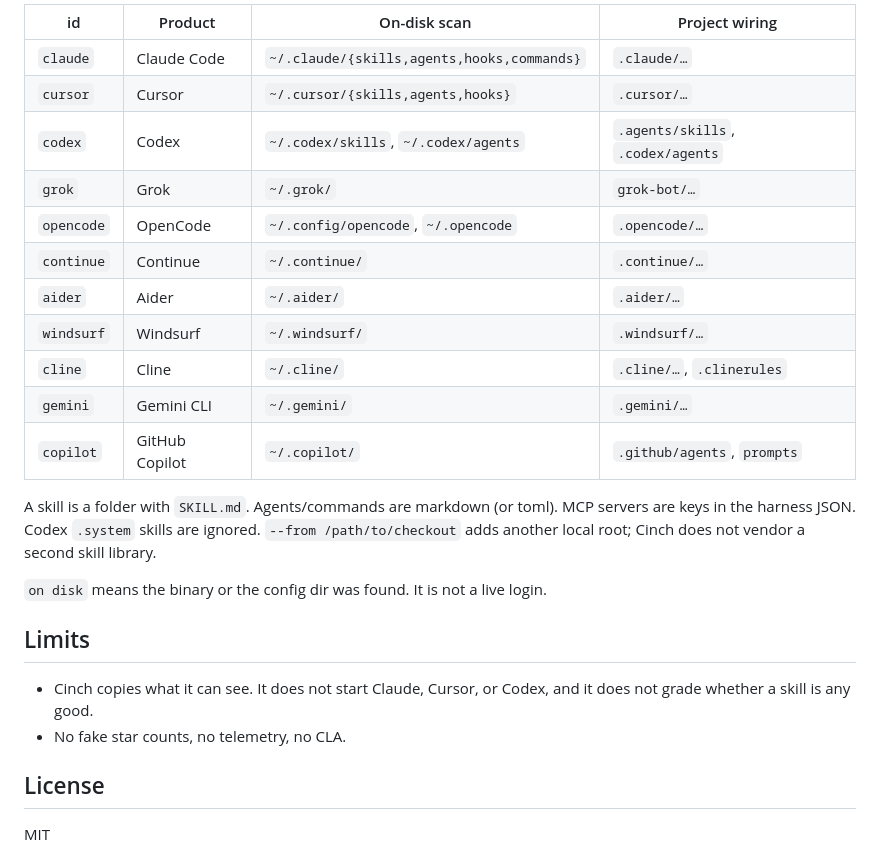
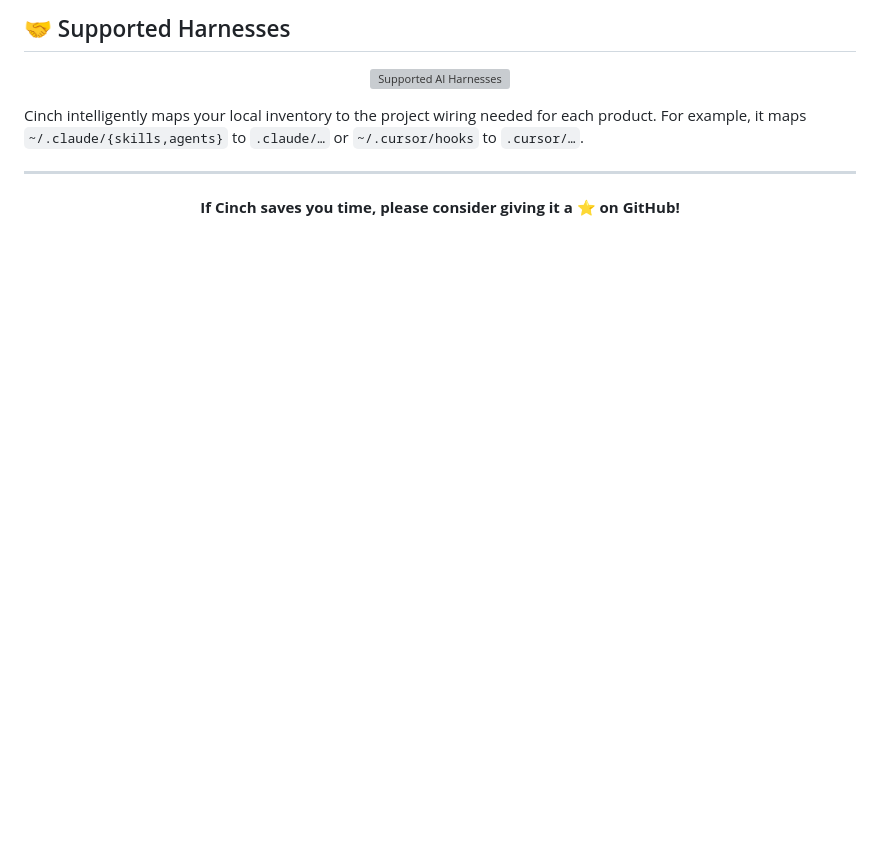
Before and after one commit to 00200200/cinch, a Markdown page: README.md, the part around one of its changes. GitHub-like rendering; blank space fills up the shorter version; grey boxes are pictures that could not be loaded.

```diff
--- a/README.md
+++ b/README.md
@@ -91,31 +56,14 @@ directories each product actually uses:
 
-| id | Product | On-disk scan | Project wiring |
-| --- | --- | --- | --- |
-| `claude` | Claude Code | `~/.claude/{skills,agents,hooks,commands}` | `.claude/…` |
-| `cursor` | Cursor | `~/.cursor/{skills,agents,hooks}` | `.cursor/…` |
-| `codex` | Codex | `~/.codex/skills`, `~/.codex/agents` | `.agents/skills`, `.codex/agents` |
-| `grok` | Grok | `~/.grok/` | `grok-bot/…` |
-| `opencode` | OpenCode | `~/.config/opencode`, `~/.opencode` | `.opencode/…` |
-| `continue` | Continue | `~/.continue/` | `.continue/…` |
-| `aider` | Aider | `~/.aider/` | `.aider/…` |
-| `windsurf` | Windsurf | `~/.windsurf/` | `.windsurf/…` |
-| `cline` | Cline | `~/.cline/` | `.cline/…`, `.clinerules` |
-| `gemini` | Gemini CLI | `~/.gemini/` | `.gemini/…` |
-| `copilot` | GitHub Copilot | `~/.copilot/` | `.github/agents`, `prompts` |
+## 🤝 Supported Harnesses
 
-A skill is a folder with `SKILL.md`. Agents/commands are markdown (or toml).
-MCP servers are keys in the harness JSON. Codex `.system` skills are ignored.
-`--from /path/to/checkout` adds another local root; Cinch does not vendor a
-second skill library.
+<p align="center">
+  <img src="assets/harnesses.svg" alt="Supported AI Harnesses" width="100%">
+</p>
 
-`on disk` means the binary or the config dir was found. It is not a live login.
+Cinch intelligently maps your local inventory to the project wiring needed for each product. For example, it maps `~/.claude/{skills,agents}` to `.claude/…` or `~/.cursor/hooks` to `.cursor/…`.
 
-## Limits
+---
 
-- Cinch copies what it can see. It does not start Claude, Cursor, or Codex,
-  and it does not grade whether a skill is any good.
-- No fake star counts, no telemetry, no CLA.
-
-## License
-
-MIT
+<div align="center">
+  <strong>If Cinch saves you time, please consider giving it a ⭐ on GitHub!</strong>
+</div>
```
Also changed, not shown: other parts of README.md (+39 -74 lines).
